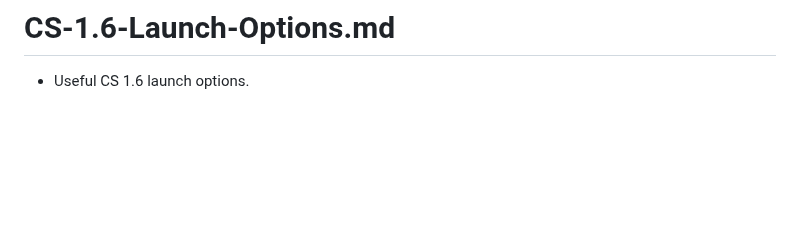
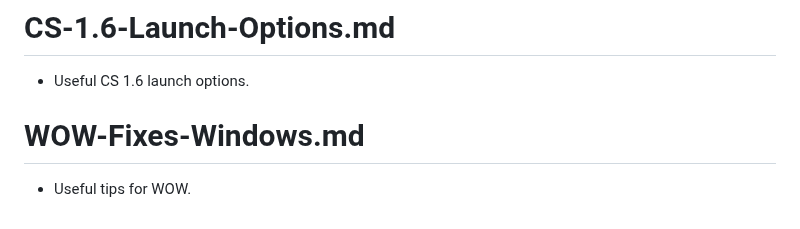
Before and after one commit to AleksandarBayrev/random-important-stuff, a Markdown page: README.md, the part around the change. Rendered like a GitHub page; blank space fills up the shorter version.

```diff
--- a/README.md
+++ b/README.md
@@ -90,3 +90,5 @@
 * Open sourced game engines (must use for new PCs).
 # CS-1.6-Launch-Options.md
 * Useful CS 1.6 launch options.
+# WOW-Fixes-Windows.md
+* Useful tips for WOW.
```
Also changed, not shown: WOW-Fixes-Windows.md (added, +4 -0 lines), wow-fix.png (added).
